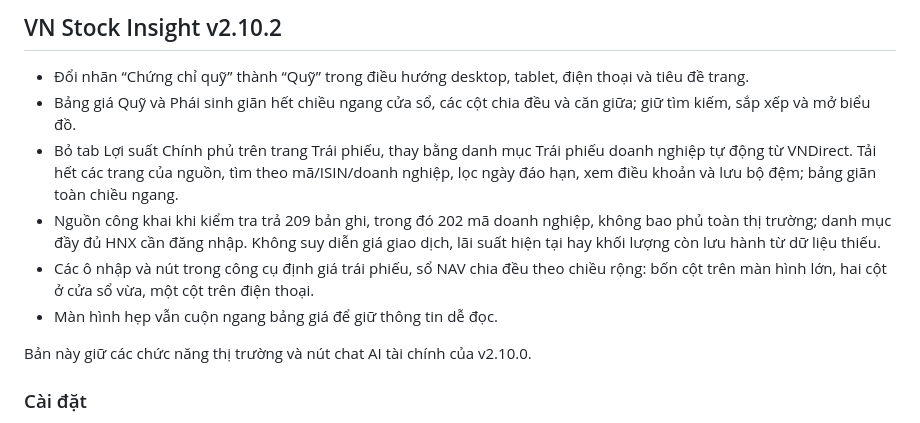
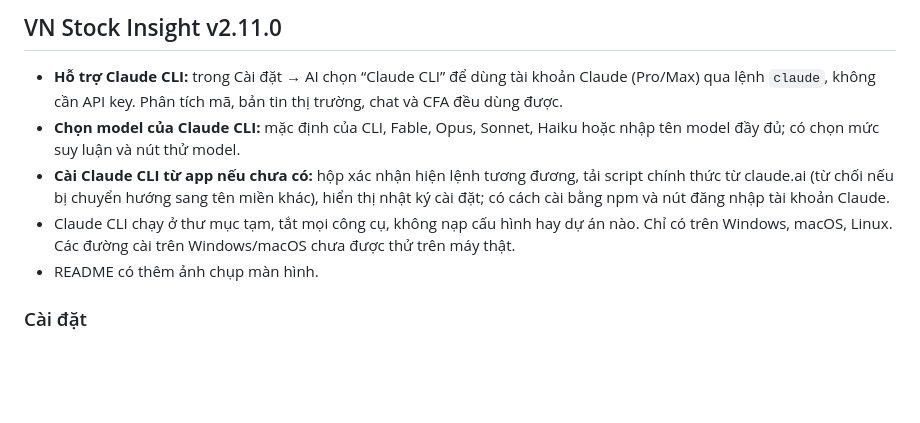
Before and after one commit to ngiangbao/vn-stock-insight, a Markdown page: RELEASE_NOTES.md, the part around the change. Drawn GitHub-style; blank space fills up the shorter version.

```diff
--- a/RELEASE_NOTES.md
+++ b/RELEASE_NOTES.md
@@ -1,13 +1,10 @@
-## VN Stock Insight v2.10.2
+## VN Stock Insight v2.11.0
 
-- Đổi nhãn “Chứng chỉ quỹ” thành “Quỹ” trong điều hướng desktop, tablet, điện thoại và tiêu đề trang.
-- Bảng giá Quỹ và Phái sinh giãn hết chiều ngang cửa sổ, các cột chia đều và căn giữa; giữ tìm kiếm, sắp xếp và mở biểu đồ.
-- Bỏ tab Lợi suất Chính phủ trên trang Trái phiếu, thay bằng danh mục Trái phiếu doanh nghiệp tự động từ VNDirect. Tải hết các trang của nguồn, tìm theo mã/ISIN/doanh nghiệp, lọc ngày đáo hạn, xem điều khoản và lưu bộ đệm; bảng giãn toàn chiều ngang.
-- Nguồn công khai khi kiểm tra trả 209 bản ghi, trong đó 202 mã doanh nghiệp, không bao phủ toàn thị trường; danh mục đầy đủ HNX cần đăng nhập. Không suy diễn giá giao dịch, lãi suất hiện tại hay khối lượng còn lưu hành từ dữ liệu thiếu.
-- Các ô nhập và nút trong công cụ định giá trái phiếu, sổ NAV chia đều theo chiều rộng: bốn cột trên màn hình lớn, hai cột ở cửa sổ vừa, một cột trên điện thoại.
-- Màn hình hẹp vẫn cuộn ngang bảng giá để giữ thông tin dễ đọc.
-
-Bản này giữ các chức năng thị trường và nút chat AI tài chính của v2.10.0.
+- **Hỗ trợ Claude CLI:** trong Cài đặt → AI chọn “Claude CLI” để dùng tài khoản Claude (Pro/Max) qua lệnh `claude`, không cần API key. Phân tích mã, bản tin thị trường, chat và CFA đều dùng được.
+- **Chọn model của Claude CLI:** mặc định của CLI, Fable, Opus, Sonnet, Haiku hoặc nhập tên model đầy đủ; có chọn mức suy luận và nút thử model.
+- **Cài Claude CLI từ app nếu chưa có:** hộp xác nhận hiện lệnh tương đương, tải script chính thức từ claude.ai (từ chối nếu bị chuyển hướng sang tên miền khác), hiển thị nhật ký cài đặt; có cách cài bằng npm và nút đăng nhập tài khoản Claude.
+- Claude CLI chạy ở thư mục tạm, tắt mọi công cụ, không nạp cấu hình hay dự án nào. Chỉ có trên Windows, macOS, Linux. Các đường cài trên Windows/macOS chưa được thử trên máy thật.
+- README có thêm ảnh chụp màn hình.
 
 ### Cài đặt
 
```
Also changed, not shown: README.md (+20 -0 lines), docs/screenshots/bo-loc.png (added), docs/screenshots/claude-cli-models.png (added), docs/screenshots/claude-cli-settings.png (added), docs/screenshots/tong-quan.png (added), 9 other files.
